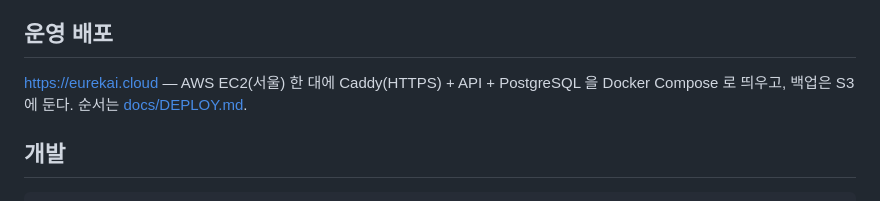
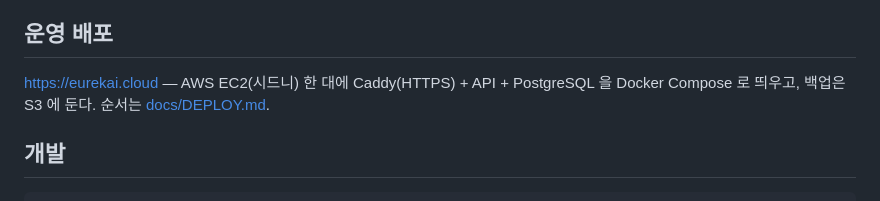
Before and after one commit to skytinstone/Education, a Markdown page: README.md, the part around the change. Drawn GitHub-style.

````diff
--- a/README.md
+++ b/README.md
@@ -49,7 +49,7 @@ uv run uvicorn education.api.main:app --reload
 - 프로토타입: http://127.0.0.1:8000/app/login.html
 
 ## 운영 배포
-https://eurekai.cloud — AWS EC2(서울) 한 대에 Caddy(HTTPS) + API + PostgreSQL 을 Docker Compose 로 띄우고, 백업은 S3 에 둔다. 순서는 [docs/DEPLOY.md](docs/DEPLOY.md).
+https://eurekai.cloud — AWS EC2(시드니) 한 대에 Caddy(HTTPS) + API + PostgreSQL 을 Docker Compose 로 띄우고, 백업은 S3 에 둔다. 순서는 [docs/DEPLOY.md](docs/DEPLOY.md).
 
 ## 개발
 ```bash
````
Also changed, not shown: docs/DEPLOY.md (+5 -5 lines).
